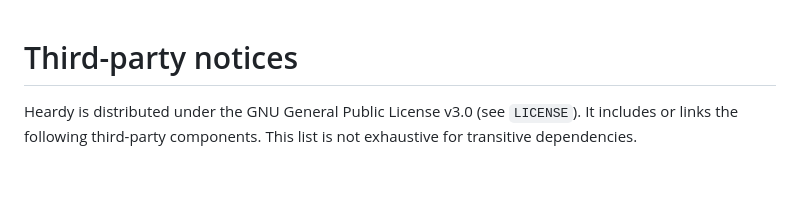
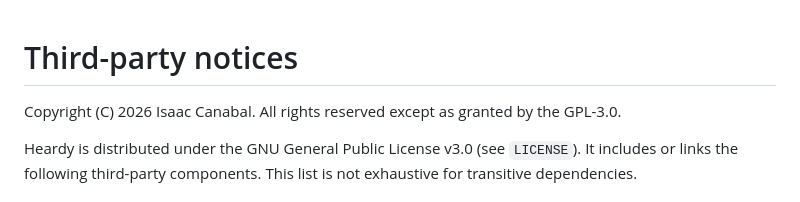
Before and after one commit to Isaac-Canabal/heardy-releases, a Markdown page: NOTICE.md, the part around the change. Rendered like a GitHub page; blank space fills up the shorter version.

```diff
--- a/NOTICE.md
+++ b/NOTICE.md
@@ -1,4 +1,6 @@
 # Third-party notices
+
+Copyright (C) 2026 Isaac Canabal. All rights reserved except as granted by the GPL-3.0.
 
 Heardy is distributed under the GNU General Public License v3.0 (see `LICENSE`). It includes or links the following
 third-party components. This list is not exhaustive for transitive dependencies.
```
Also changed, not shown: README.md (+1 -1 lines).
